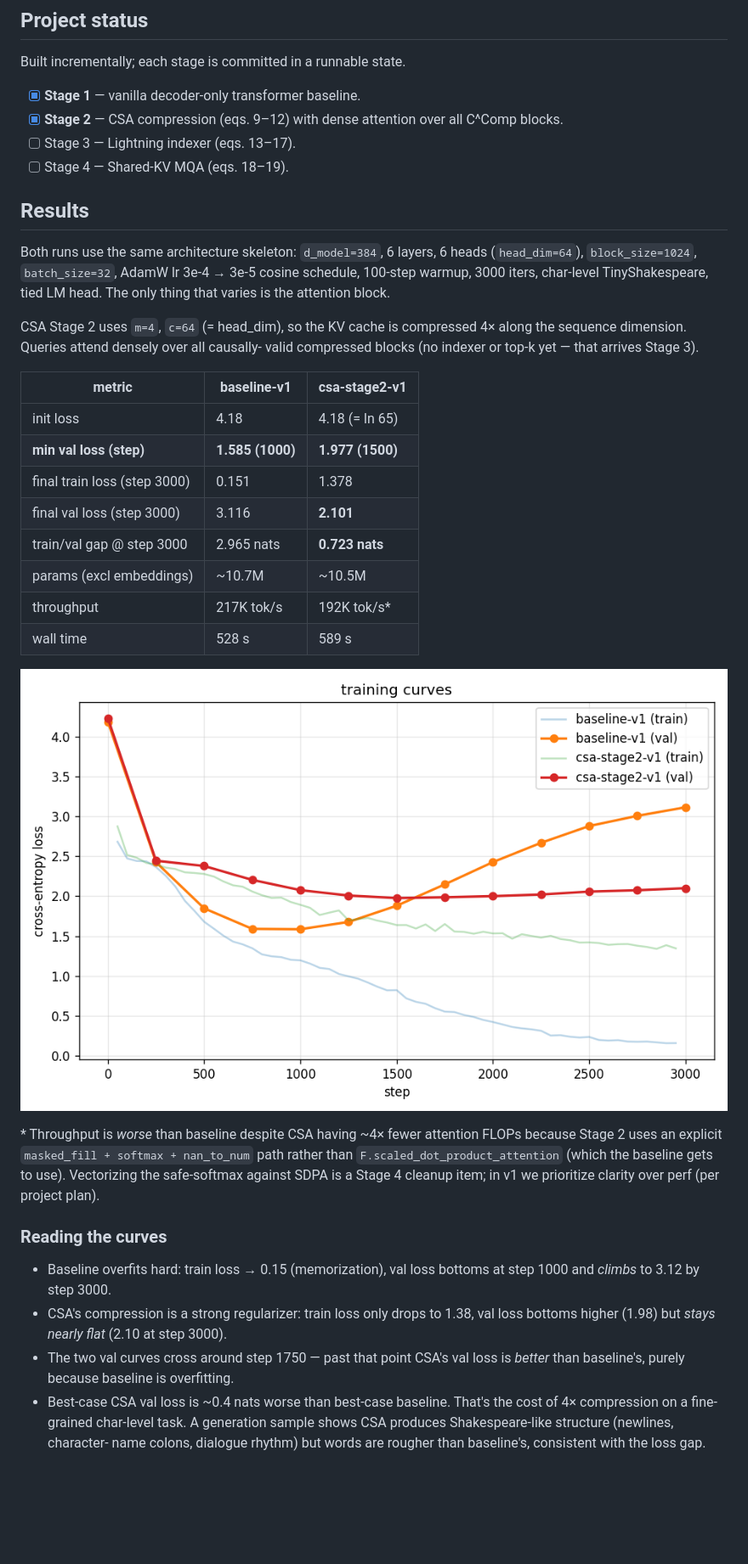
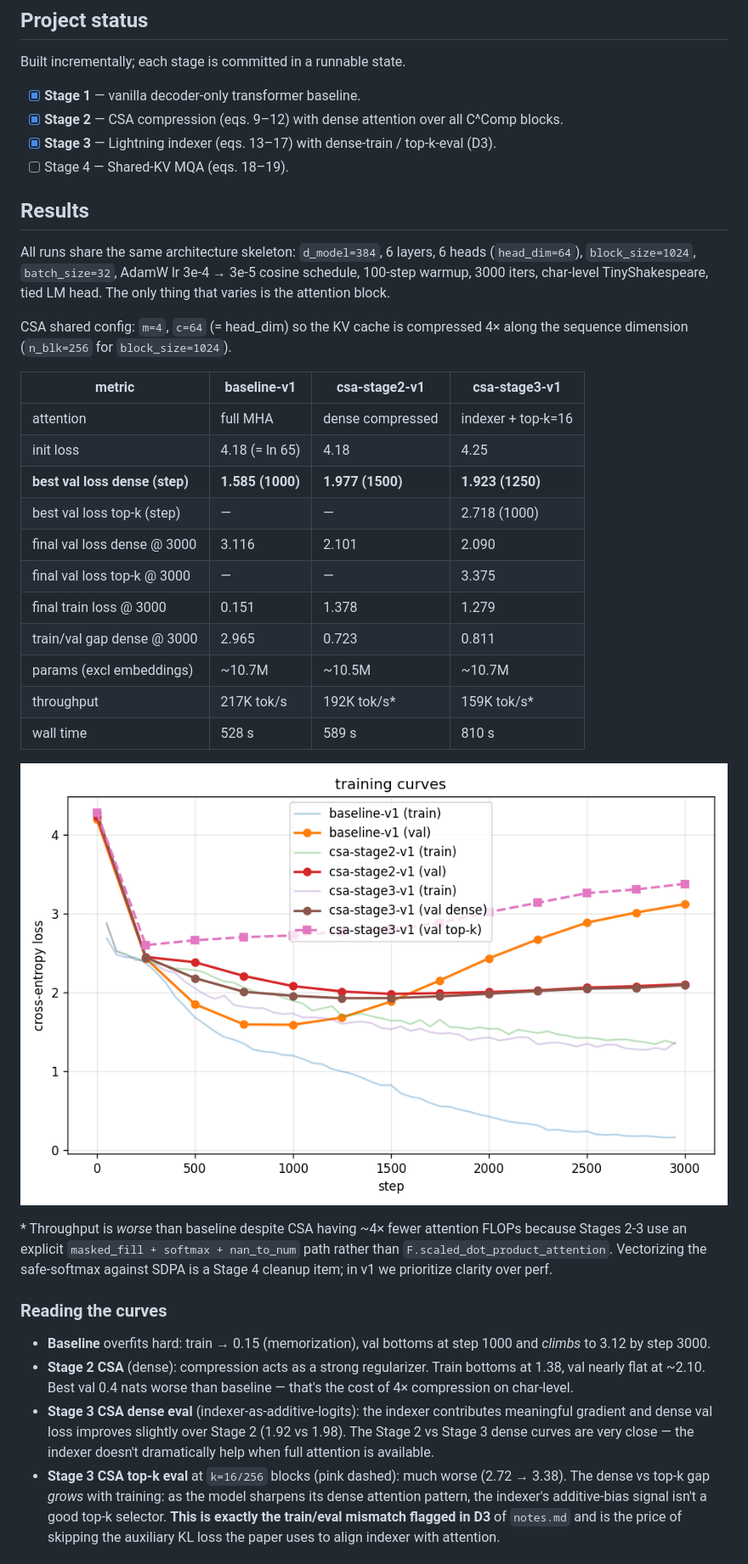
Before and after one commit to BrettCleary/mini-deepseek-v4, a Markdown page: README.md, the part around one of its changes. Shown at 85% size. Rendered like a GitHub page; pictures changed too: results/baseline_vs_csa-stage2_vs_csa-stage3.png (added); blank space fills up the shorter version.

```diff
--- a/README.md
+++ b/README.md
@@ -16,49 +16,56 @@ Built incrementally; each stage is committed in a runnable state.
 
 - [x] **Stage 1** — vanilla decoder-only transformer baseline.
 - [x] **Stage 2** — CSA compression (eqs. 9–12) with dense attention over all C^Comp blocks.
-- [ ] Stage 3 — Lightning indexer (eqs. 13–17).
+- [x] **Stage 3** — Lightning indexer (eqs. 13–17) with dense-train / top-k-eval (D3).
 - [ ] Stage 4 — Shared-KV MQA (eqs. 18–19).
 
 ## Results
 
-Both runs use the same architecture skeleton: `d_model=384`, 6 layers, 6 heads
+All runs share the same architecture skeleton: `d_model=384`, 6 layers, 6 heads
 (`head_dim=64`), `block_size=1024`, `batch_size=32`, AdamW lr 3e-4 → 3e-5
 cosine schedule, 100-step warmup, 3000 iters, char-level TinyShakespeare,
 tied LM head. The only thing that varies is the attention block.
 
-CSA Stage 2 uses `m=4`, `c=64` (= head_dim), so the KV cache is compressed
-4× along the sequence dimension. Queries attend densely over all causally-
-valid compressed blocks (no indexer or top-k yet — that arrives Stage 3).
+CSA shared config: `m=4`, `c=64` (= head_dim) so the KV cache is compressed
+4× along the sequence dimension (`n_blk=256` for `block_size=1024`).
 
-| metric                          | baseline-v1   | csa-stage2-v1   |
-| ------------------------------- | ------------- | --------------- |
-| init loss                       | 4.18          | 4.18 (= ln 65)  |
-| **min val loss (step)**         | **1.585 (1000)** | **1.977 (1500)** |
-| final train loss (step 3000)    | 0.151         | 1.378           |
-| final val loss (step 3000)      | 3.116         | **2.101**       |
-| train/val gap @ step 3000       | 2.965 nats    | **0.723 nats**  |
-| params (excl embeddings)        | ~10.7M        | ~10.5M          |
-| throughput                      | 217K tok/s    | 192K tok/s\*    |
-| wall time                       | 528 s         | 589 s           |
+| metric                          | baseline-v1     | csa-stage2-v1   | csa-stage3-v1            |
+| ------------------------------- | --------------- | --------------- | ------------------------ |
+| attention                       | full MHA        | dense compressed | indexer + top-k=16       |
+| init loss                       | 4.18 (= ln 65)  | 4.18            | 4.25                     |
+| **best val loss dense (step)**  | **1.585 (1000)** | **1.977 (1500)** | **1.923 (1250)**         |
+| best val loss top-k (step)      | —               | —               | 2.718 (1000)             |
+| final val loss dense @ 3000     | 3.116           | 2.101           | 2.090                    |
+| final val loss top-k @ 3000     | —               | —               | 3.375                    |
+| final train loss @ 3000         | 0.151           | 1.378           | 1.279                    |
+| train/val gap dense @ 3000      | 2.965           | 0.723           | 0.811                    |
+| params (excl embeddings)        | ~10.7M          | ~10.5M          | ~10.7M                   |
+| throughput                      | 217K tok/s      | 192K tok/s\*    | 159K tok/s\*             |
+| wall time                       | 528 s           | 589 s           | 810 s                    |
 
-![baseline vs csa-stage2](results/baseline_vs_csa-stage2.png)
+![3-way comparison](results/baseline_vs_csa-stage2_vs_csa-stage3.png)
 
 \* Throughput is *worse* than baseline despite CSA having ~4× fewer attention
-FLOPs because Stage 2 uses an explicit `masked_fill + softmax + nan_to_num`
-path rather than `F.scaled_dot_product_attention` (which the baseline gets to
-use). Vectorizing the safe-softmax against SDPA is a Stage 4 cleanup item;
-in v1 we prioritize clarity over perf (per project plan).
+FLOPs because Stages 2-3 use an explicit `masked_fill + softmax + nan_to_num`
+path rather than `F.scaled_dot_product_attention`. Vectorizing the safe-softmax
+against SDPA is a Stage 4 cleanup item; in v1 we prioritize clarity over perf.
 
 ### Reading the curves
 
-- Baseline overfits hard: train loss → 0.15 (memorization), val loss bottoms
-  at step 1000 and *climbs* to 3.12 by step 3000.
-- CSA's compression is a strong regularizer: train loss only drops to 1.38,
-  val loss bottoms higher (1.98) but *stays nearly flat* (2.10 at step 3000).
-- The two val curves cross around step 1750 — past that point CSA's val loss
-  is *better* than baseline's, purely because baseline is overfitting.
-- Best-case CSA val loss is ~0.4 nats worse than best-case baseline. That's
-  the cost of 4× compression on a fine-grained char-level task. A generation
-  sample shows CSA produces Shakespeare-like structure (newlines, character-
-  name colons, dialogue rhythm) but words are rougher than baseline's,
-  consistent with the loss gap.
+- **Baseline** overfits hard: train → 0.15 (memorization), val bottoms at
+  step 1000 and *climbs* to 3.12 by step 3000.
+- **Stage 2 CSA** (dense): compression acts as a strong regularizer.
+  Train bottoms at 1.38, val nearly flat at ~2.10. Best val 0.4 nats worse
+  than baseline — that's the cost of 4× compression on char-level.
+- **Stage 3 CSA dense eval** (indexer-as-additive-logits): the indexer
+  contributes meaningful gradient and dense val loss improves slightly
+  over Stage 2 (1.92 vs 1.98). The Stage 2 vs Stage 3 dense curves are
+  very close — the indexer doesn't dramatically help when full attention
+  is available.
+- **Stage 3 CSA top-k eval** at `k=16/256` blocks (pink dashed): much worse
+  (2.72 → 3.38). The dense vs top-k gap *grows* with training: as the model
+  sharpens its dense attention pattern, the indexer's additive-bias signal
+  isn't a good top-k selector. **This is exactly the train/eval mismatch
+  flagged in D3** of `notes.md` and is the price of skipping the auxiliary
+  KL loss the paper uses to align indexer with attention.
+
```
Also changed, not shown: other parts of README.md (+13 -6 lines), 6 other files.
